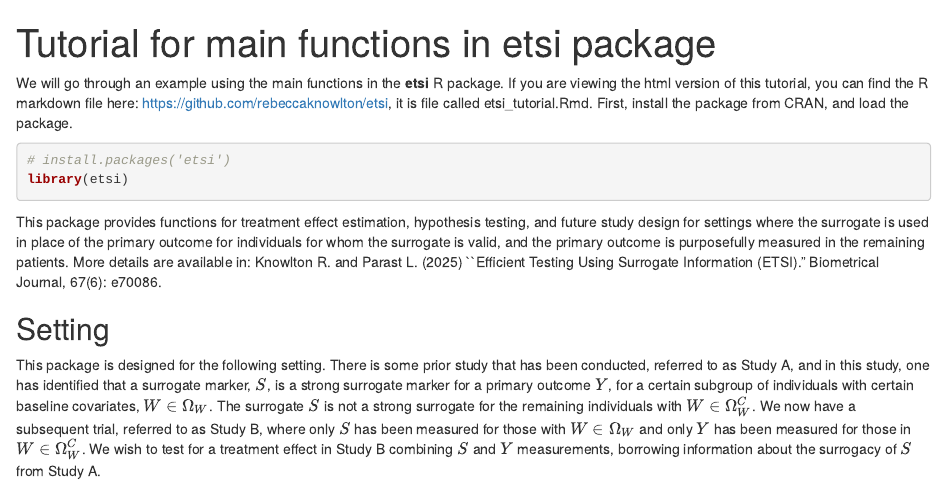
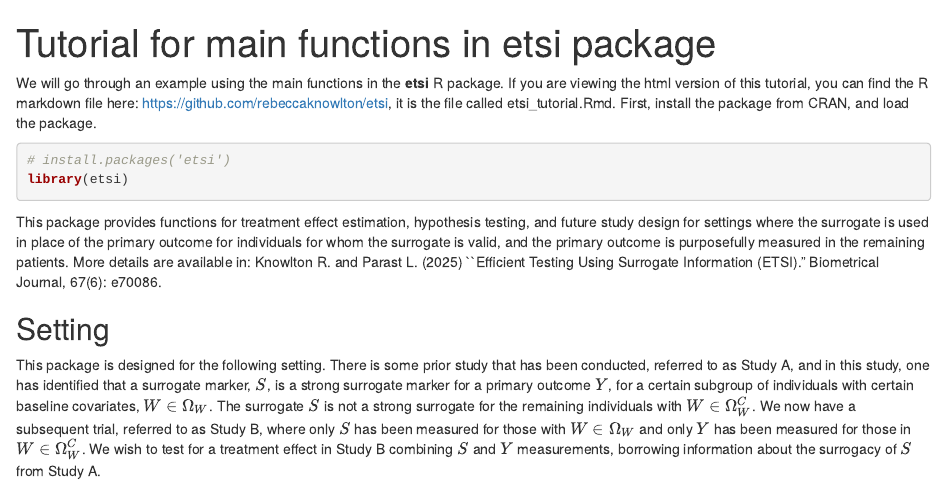
Before and after one commit to rebeccaknowlton/etsi, an R Markdown document (etsi_tutorial.Rmd): the page in a window 1100 px wide, from its top. The pictures show the output file etsi_tutorial.html that the author committed with the source, opened offline.

Commit message:
Add files via upload

````diff
--- a/etsi_tutorial.Rmd
+++ b/etsi_tutorial.Rmd
@@ -7,7 +7,7 @@ output:
 ```{r global_options, echo=FALSE}
 knitr::opts_chunk$set(fig.width=7, warning=FALSE, tidy=TRUE, tidy.opts=list(width.cutoff=60))
 ```
-We will go through an example using the main functions in the **etsi** R package. If you are viewing the html version of this tutorial, you can find the R markdown file here: <https://github.com/rebeccaknowlton/etsi>, it is file called etsi_tutorial.Rmd. First, install the package from CRAN, and load the package.
+We will go through an example using the main functions in the **etsi** R package. If you are viewing the html version of this tutorial, you can find the R markdown file here: <https://github.com/rebeccaknowlton/etsi>, it is the file called etsi_tutorial.Rmd. First, install the package from CRAN, and load the package.
 
 ```{r results = "hide", message=FALSE}
 #install.packages("etsi")
````
Also changed, not shown: etsi_tutorial.html.
